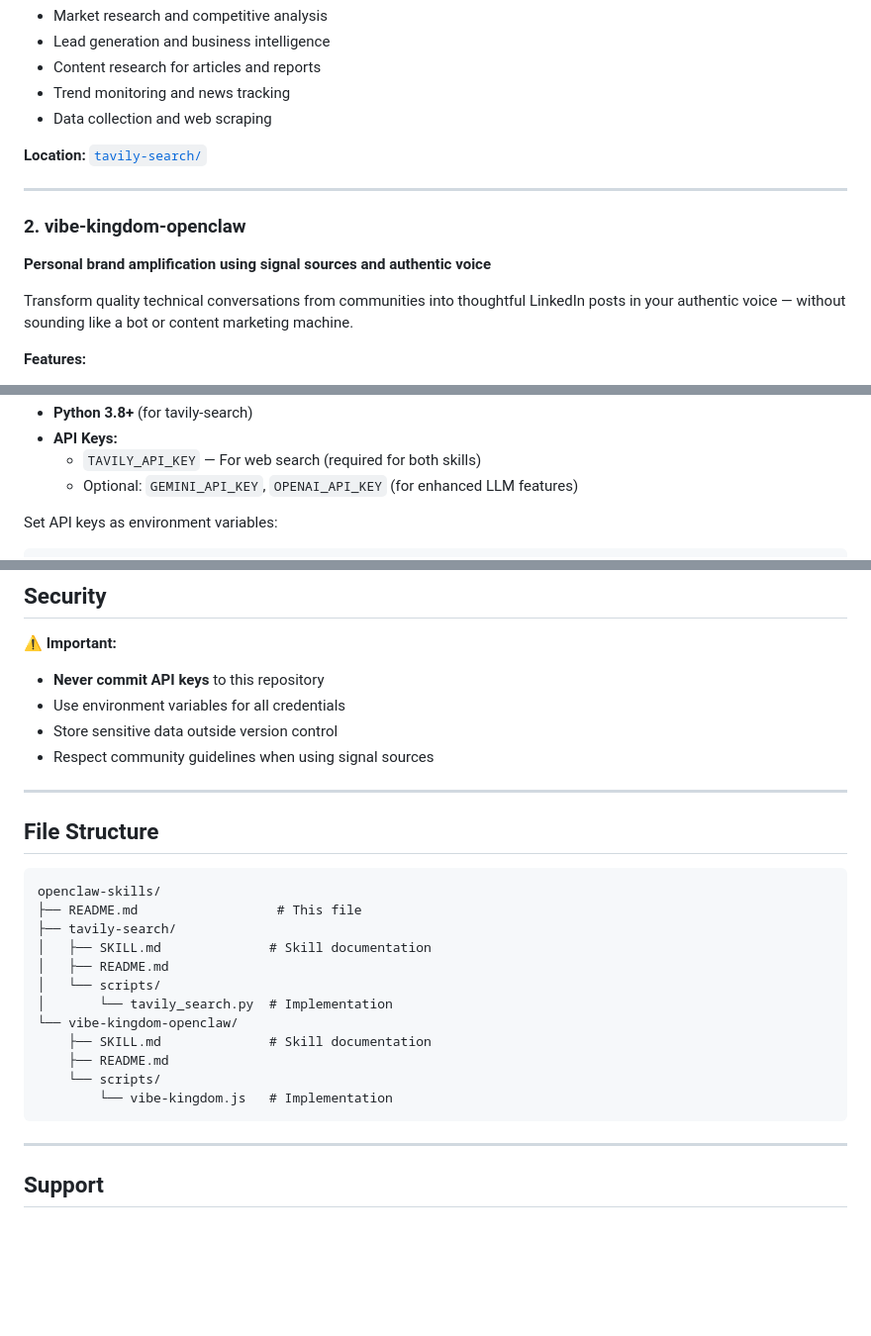
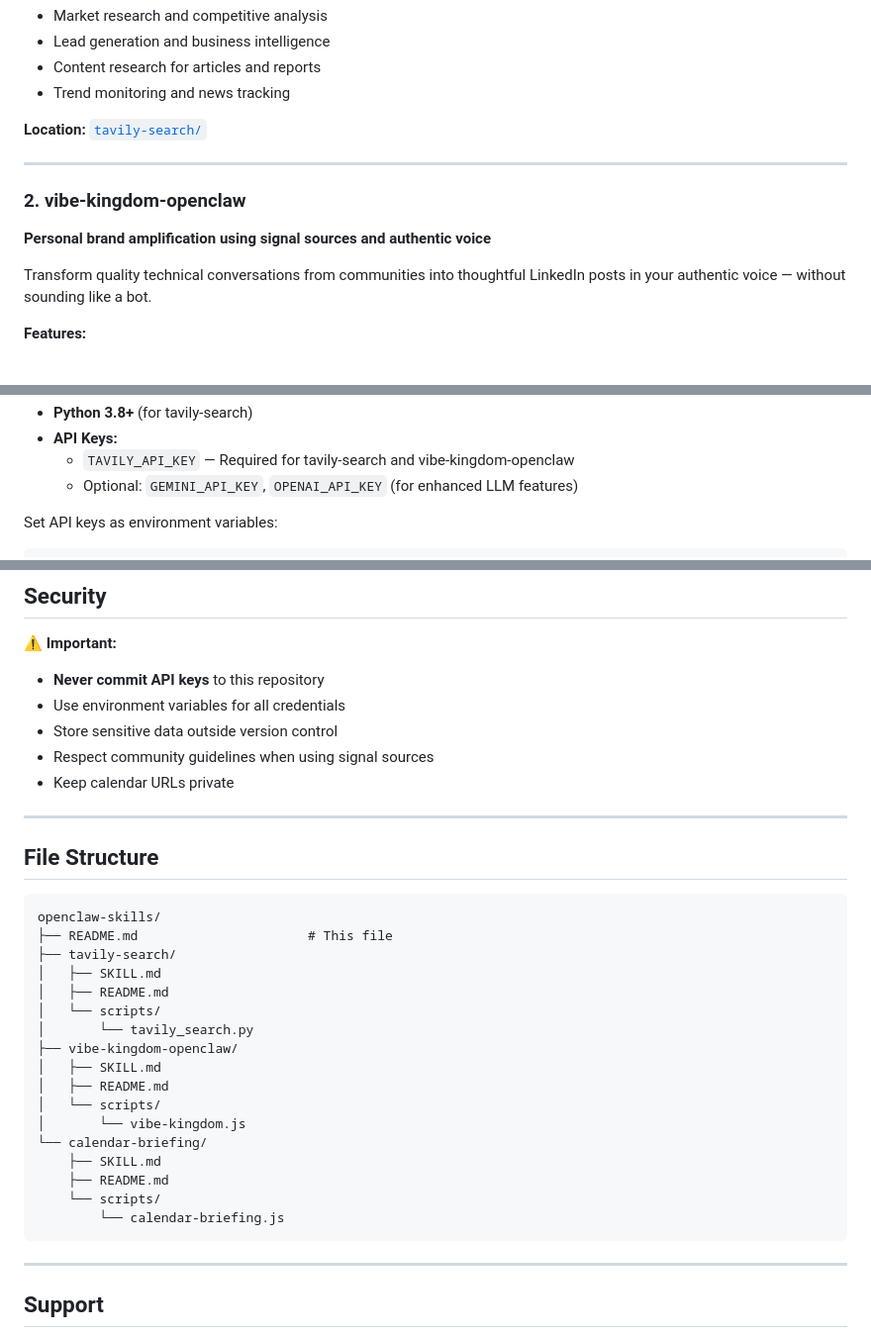
Before and after one commit to aclater/openclaw-skills, a Markdown page: README.md, 3 parts joined by grey strips. Shown at 99% size. GitHub-like rendering; blank space fills up the shorter version.

````diff
--- a/README.md
+++ b/README.md
@@ -21,7 +21,6 @@ Perform powerful web searches with advanced filtering, detailed result analysis,
 - Lead generation and business intelligence
 - Content research for articles and reports
 - Trend monitoring and news tracking
-- Data collection and web scraping
 
 **Location:** [`tavily-search/`](./tavily-search)
 
@@ -30,7 +29,7 @@ Perform powerful web searches with advanced filtering, detailed result analysis,
 ### 2. vibe-kingdom-openclaw
 **Personal brand amplification using signal sources and authentic voice**
 
-Transform quality technical conversations from communities into thoughtful LinkedIn posts in your authentic voice — without sounding like a bot or content marketing machine.
+Transform quality technical conversations from communities into thoughtful LinkedIn posts in your authentic voice — without sounding like a bot.
 
 **Features:**
 - Discovers signals from communities (Reddit, HN, Dev.to, GitHub)
@@ -95,6 +132,6 @@ TAVILY_API_KEY=your-key python3 tavily-search/scripts/tavily_search.py "your que
 - **Python 3.8+** (for tavily-search)
 - **API Keys:**
-  - `TAVILY_API_KEY` — For web search (required for both skills)
+  - `TAVILY_API_KEY` — Required for tavily-search and vibe-kingdom-openclaw
   - Optional: `GEMINI_API_KEY`, `OPENAI_API_KEY` (for enhanced LLM features)
 
 Set API keys as environment variables:
@@ -133,6 +170,7 @@ These skills embody the **vibe coding** philosophy:
 - Use environment variables for all credentials
 - Store sensitive data outside version control
 - Respect community guidelines when using signal sources
+- Keep calendar URLs private
 
 ---
 
@@ -140,17 +178,22 @@ These skills embody the **vibe coding** philosophy:
 
 ```
 openclaw-skills/
-├── README.md                  # This file
+├── README.md                      # This file
 ├── tavily-search/
-│   ├── SKILL.md              # Skill documentation
+│   ├── SKILL.md
 │   ├── README.md
 │   └── scripts/
-│       └── tavily_search.py  # Implementation
-└── vibe-kingdom-openclaw/
-    ├── SKILL.md              # Skill documentation
+│       └── tavily_search.py
+├── vibe-kingdom-openclaw/
+│   ├── SKILL.md
+│   ├── README.md
+│   └── scripts/
+│       └── vibe-kingdom.js
+└── calendar-briefing/
+    ├── SKILL.md
     ├── README.md
     └── scripts/
-        └── vibe-kingdom.js   # Implementation
+        └── calendar-briefing.js
 ```
 
 ---
````
Also changed, not shown: other parts of README.md (+49 -10 lines).
